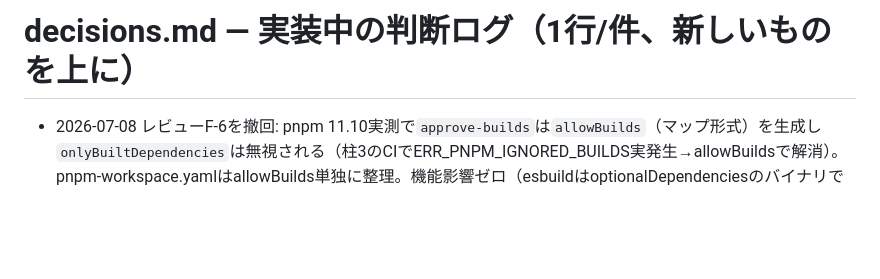
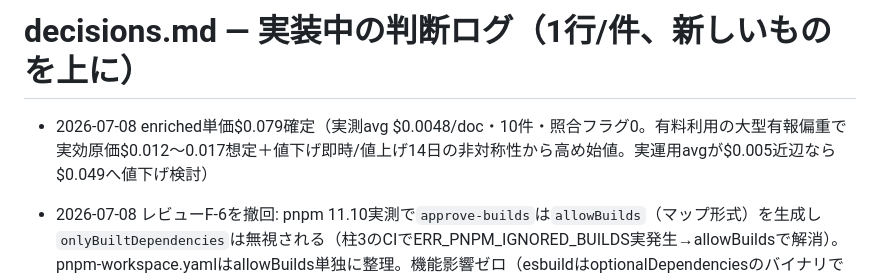
Before and after one commit to minako-ph/jp-opendata-actors, a Markdown page: docs/decisions.md, the part around the change. Drawn GitHub-style; blank space fills up the shorter version.

```diff
--- a/docs/decisions.md
+++ b/docs/decisions.md
@@ -1,4 +1,6 @@
 # decisions.md — 実装中の判断ログ（1行/件、新しいものを上に）
+
+- 2026-07-08 enriched単価$0.079確定（実測avg $0.0048/doc・10件・照合フラグ0。有料利用の大型有報偏重で実効原価$0.012〜0.017想定＋値下げ即時/値上げ14日の非対称性から高め始値。実運用avgが$0.005近辺なら$0.049へ値下げ検討）
 
 - 2026-07-08 レビューF-6を撤回: pnpm 11.10実測で`approve-builds`は`allowBuilds`（マップ形式）を生成し`onlyBuiltDependencies`は無視される（柱3のCIでERR_PNPM_IGNORED_BUILDS実発生→allowBuildsで解消）。pnpm-workspace.yamlはallowBuilds単独に整理。機能影響ゼロ（esbuildはoptionalDependenciesのバイナリで動作）。
 
```
Also changed, not shown: actors/edinet-filings/README.md (+5 -5 lines), docs/launch/edinet-filings.md (+1 -1 lines).
